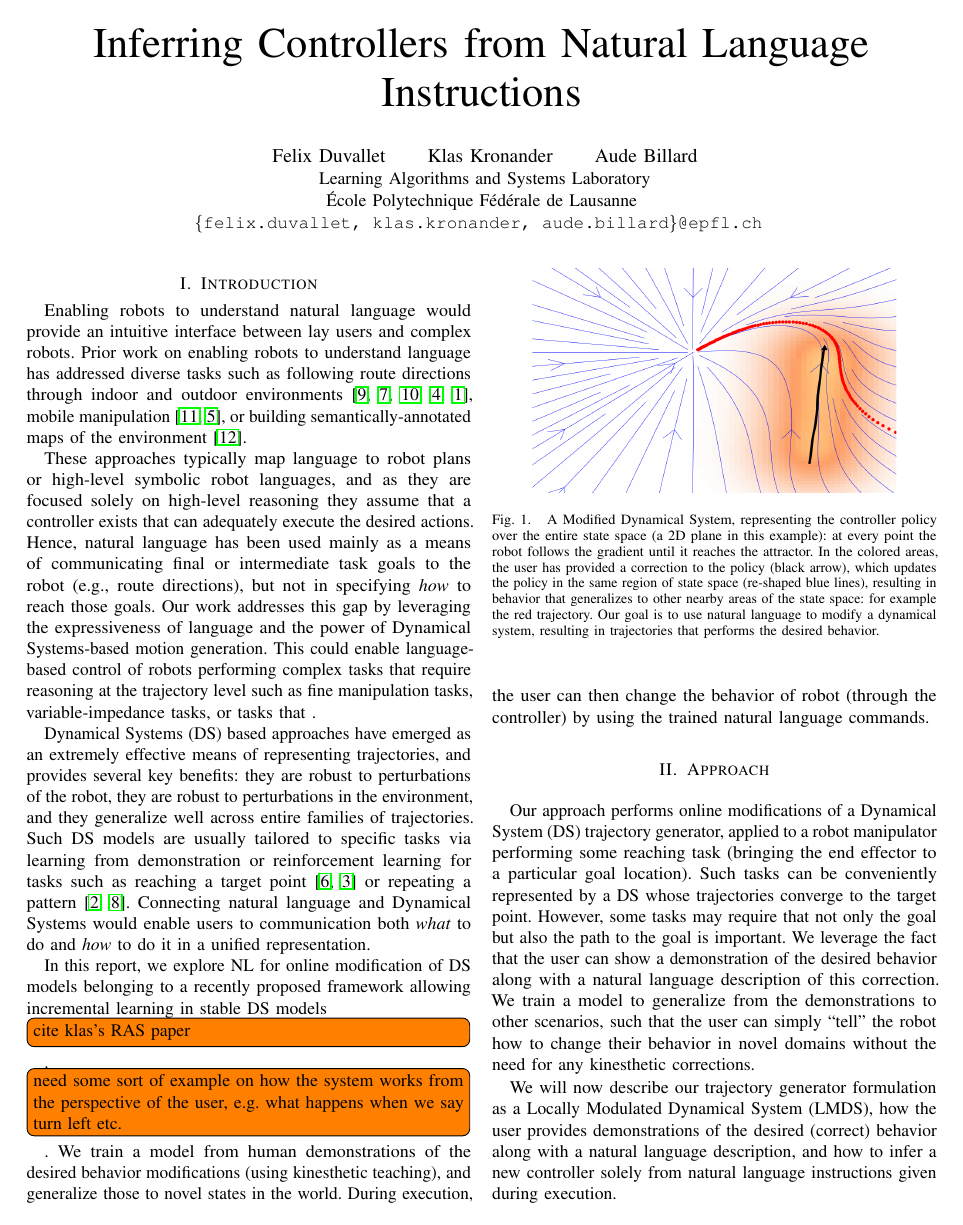
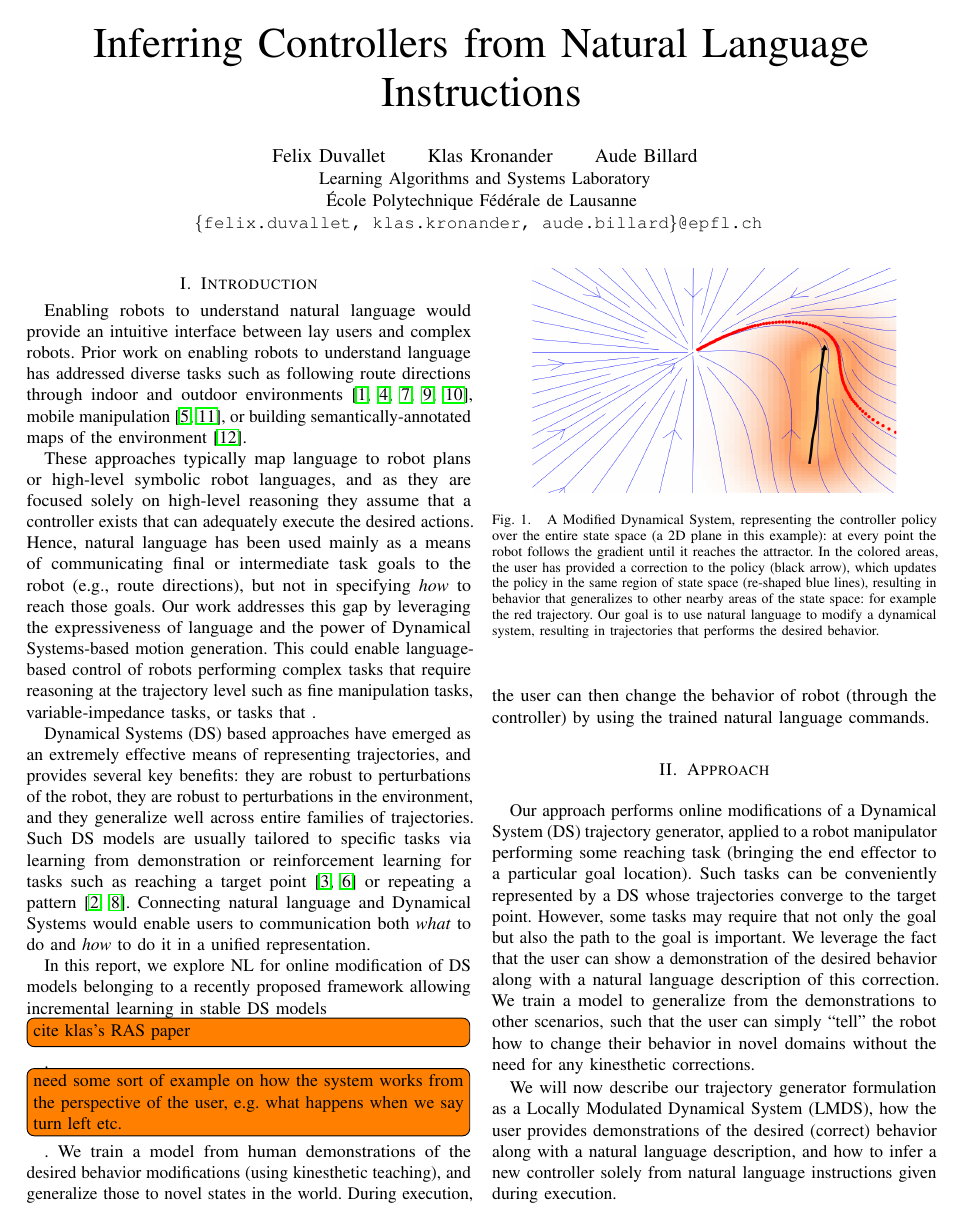
Before and after one commit to epfl-lasa/nl-dynamics, a LaTeX paper (docs/rss15-workshop/rss15-nl.controllers.tex): page 1 of 3. Compiled offline with pdfLaTeX.

Commit message:
sort references

```diff
--- a/docs/rss15-workshop/rss15-nl.controllers.tex
+++ b/docs/rss15-workshop/rss15-nl.controllers.tex
@@ -3,7 +3,7 @@
 \documentclass[conference]{IEEEtran}
 
 % numbers option provides compact numerical references in the text.
-\usepackage[numbers]{natbib}
+\usepackage[numbers,sort]{natbib}
 \usepackage{multicol}
 \usepackage[bookmarks=true]{hyperref}
 \usepackage{microtype}
```
